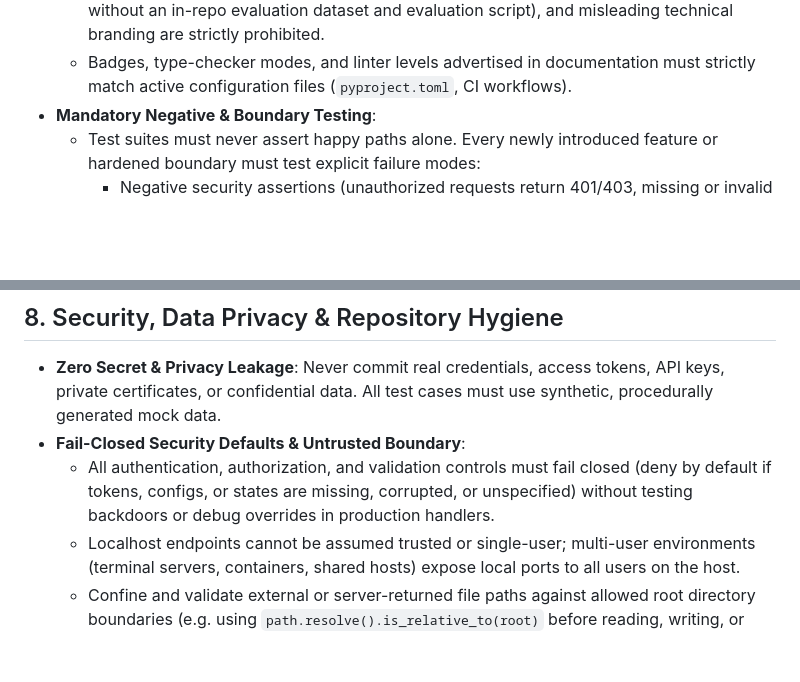
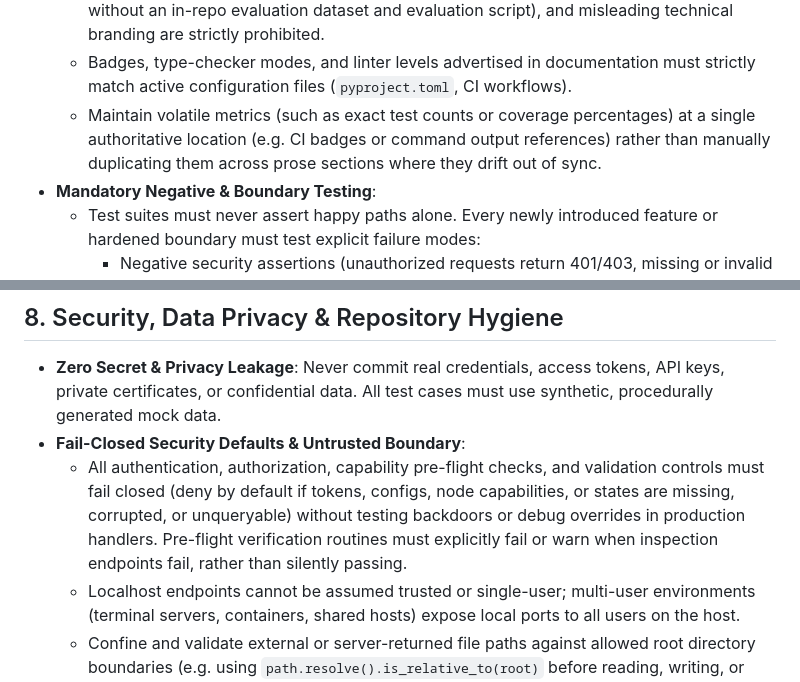
Before and after one commit to DanAzanza/OrdinFlow, a Markdown page: .agents/AGENTS.md, 2 parts joined by grey strips. GitHub-like rendering; blank space fills up the shorter version.

```diff
--- a/.agents/AGENTS.md
+++ b/.agents/AGENTS.md
@@ -27,6 +27,7 @@
   * Every claim in documentation, README files, or release notes—including performance benchmarks, hardware execution models, test counts, and compliance assertions—must be backed by reproducible scripts, benchmark harnesses, or automated test fixtures in the repository.
   * Speculative metrics, unbacked accuracy percentages (e.g. claiming benchmark figures without an in-repo evaluation dataset and evaluation script), and misleading technical branding are strictly prohibited.
   * Badges, type-checker modes, and linter levels advertised in documentation must strictly match active configuration files (`pyproject.toml`, CI workflows).
+  * Maintain volatile metrics (such as exact test counts or coverage percentages) at a single authoritative location (e.g. CI badges or command output references) rather than manually duplicating them across prose sections where they drift out of sync.
 * **Mandatory Negative & Boundary Testing**:
   * Test suites must never assert happy paths alone. Every newly introduced feature or hardened boundary must test explicit failure modes:
     * Negative security assertions (unauthorized requests return 401/403, missing or invalid tokens fail, path traversal is rejected).
@@ -148,7 +149,7 @@ Before any commit or push operation is executed (or when the user requests a com
 ## 8. Security, Data Privacy & Repository Hygiene
 * **Zero Secret & Privacy Leakage**: Never commit real credentials, access tokens, API keys, private certificates, or confidential data. All test cases must use synthetic, procedurally generated mock data.
 * **Fail-Closed Security Defaults & Untrusted Boundary**:
-  * All authentication, authorization, and validation controls must fail closed (deny by default if tokens, configs, or states are missing, corrupted, or unspecified) without testing backdoors or debug overrides in production handlers.
+  * All authentication, authorization, capability pre-flight checks, and validation controls must fail closed (deny by default if tokens, configs, node capabilities, or states are missing, corrupted, or unqueryable) without testing backdoors or debug overrides in production handlers. Pre-flight verification routines must explicitly fail or warn when inspection endpoints fail, rather than silently passing.
   * Localhost endpoints cannot be assumed trusted or single-user; multi-user environments (terminal servers, containers, shared hosts) expose local ports to all users on the host.
   * Confine and validate external or server-returned file paths against allowed root directory boundaries (e.g. using `path.resolve().is_relative_to(root)` before reading, writing, or unlinking files).
   * Never interpolate untrusted external inputs into shell command lines. Pass parameters strictly via environment variables, files, or structured argument vectors.
```
Also changed, not shown: .agents/KNOWLEDGE.md (+5 -0 lines).
